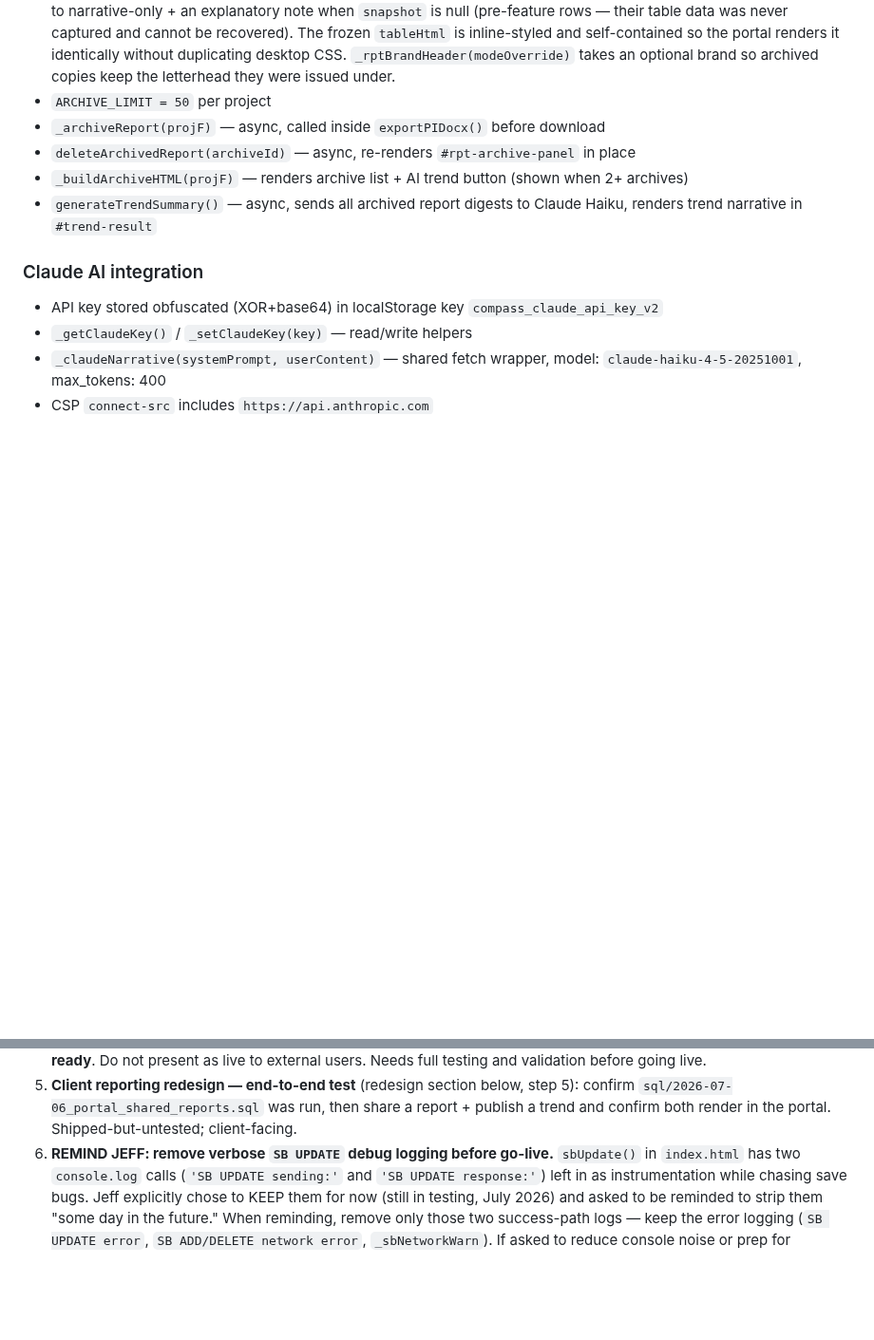
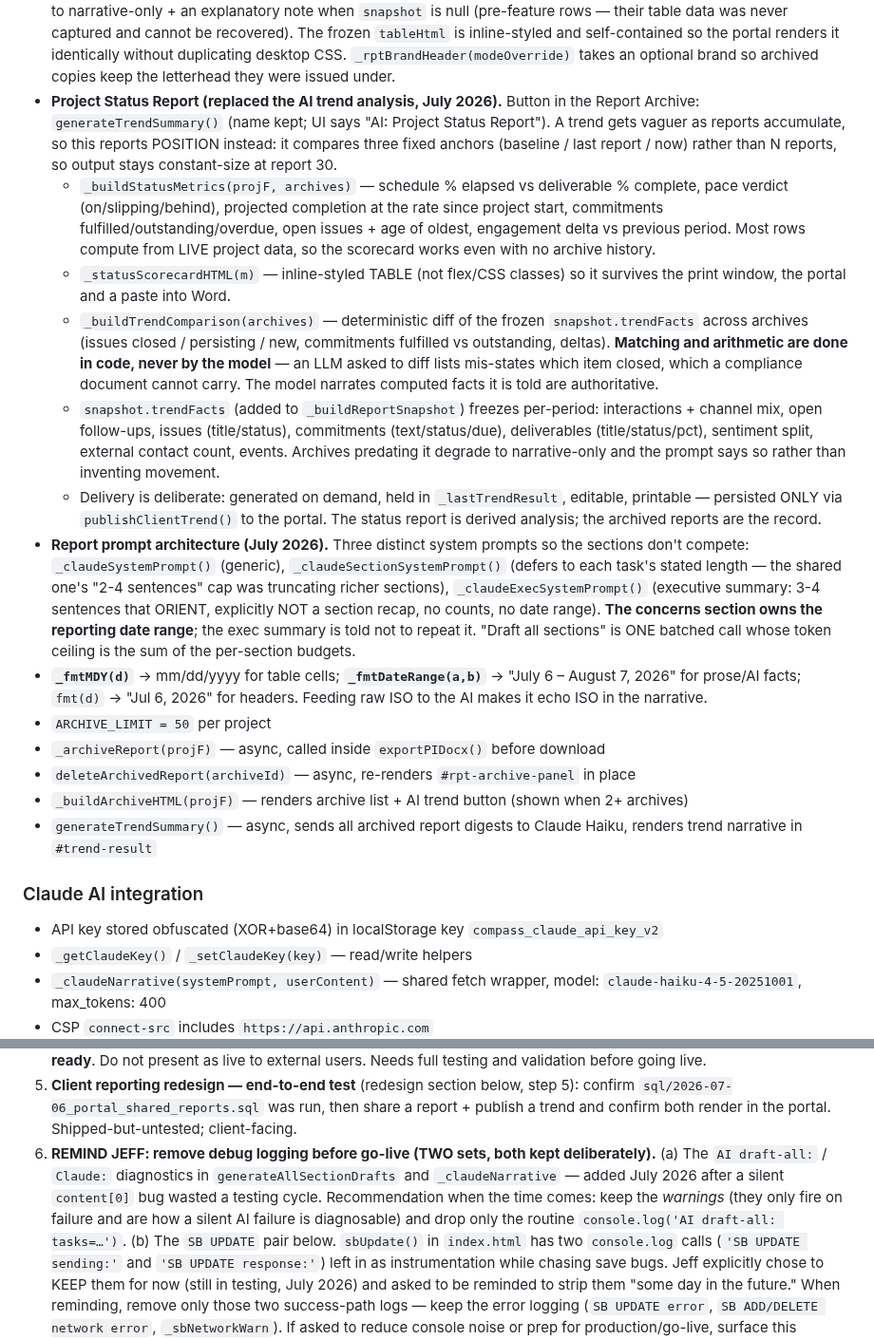
Before and after one commit to putzke/pi-registry, a Markdown page: CLAUDE.md, 2 parts joined by grey strips. Shown at 95% size. GitHub-like rendering; blank space fills up the shorter version.

Commit message:
Docs: capture this session's report architecture for the next session
Records the Project Status Report (which replaced the AI trend analysis) and
why it compares fixed anchors rather than N reports; the trendFacts snapshot
block and the rule that cross-report diffing happens in code, not in the model;
the three-way split of report system prompts and which section owns the date
range; and the three date formatters and when to use each.

Also expands the pre-go-live logging reminder to cover both sets of debug
output, with a recommendation to keep the failure warnings and drop only the
routine log line.

Co-Authored-By: Claude Opus 4.8 <noreply@anthropic.com>
Claude-Session: https://claude.ai/code/session_01QQXkdHM6YjdXkNcSWnoHQE

```diff
--- a/CLAUDE.md
+++ b/CLAUDE.md
@@ -124,6 +124,43 @@ pi_report_archive   -- exported report snapshots (up to 50 per project)
   it identically without duplicating desktop CSS. `_rptBrandHeader(modeOverride)`
   takes an optional brand so archived copies keep the letterhead they were issued
   under.
+- **Project Status Report (replaced the AI trend analysis, July 2026).** Button in
+  the Report Archive: `generateTrendSummary()` (name kept; UI says "AI: Project
+  Status Report"). A trend gets vaguer as reports accumulate, so this reports
+  POSITION instead: it compares three fixed anchors (baseline / last report / now)
+  rather than N reports, so output stays constant-size at report 30.
+  - `_buildStatusMetrics(projF, archives)` — schedule % elapsed vs deliverable %
+    complete, pace verdict (on/slipping/behind), projected completion at the rate
+    since project start, commitments fulfilled/outstanding/overdue, open issues +
+    age of oldest, engagement delta vs previous period. Most rows compute from LIVE
+    project data, so the scorecard works even with no archive history.
+  - `_statusScorecardHTML(m)` — inline-styled TABLE (not flex/CSS classes) so it
+    survives the print window, the portal and a paste into Word.
+  - `_buildTrendComparison(archives)` — deterministic diff of the frozen
+    `snapshot.trendFacts` across archives (issues closed / persisting / new,
+    commitments fulfilled vs outstanding, deltas). **Matching and arithmetic are done
+    in code, never by the model** — an LLM asked to diff lists mis-states which item
+    closed, which a compliance document cannot carry. The model narrates computed
+    facts it is told are authoritative.
+  - `snapshot.trendFacts` (added to `_buildReportSnapshot`) freezes per-period:
+    interactions + channel mix, open follow-ups, issues (title/status), commitments
+    (text/status/due), deliverables (title/status/pct), sentiment split, external
+    contact count, events. Archives predating it degrade to narrative-only and the
+    prompt says so rather than inventing movement.
+  - Delivery is deliberate: generated on demand, held in `_lastTrendResult`,
+    editable, printable — persisted ONLY via `publishClientTrend()` to the portal.
+    The status report is derived analysis; the archived reports are the record.
+- **Report prompt architecture (July 2026).** Three distinct system prompts so the
+  sections don't compete: `_claudeSystemPrompt()` (generic), `_claudeSectionSystemPrompt()`
+  (defers to each task's stated length — the shared one's "2-4 sentences" cap was
+  truncating richer sections), `_claudeExecSystemPrompt()` (executive summary:
+  3-4 sentences that ORIENT, explicitly NOT a section recap, no counts, no date
+  range). **The concerns section owns the reporting date range**; the exec summary is
+  told not to repeat it. "Draft all sections" is ONE batched call whose token
+  ceiling is the sum of the per-section budgets.
+- **`_fmtMDY(d)`** → mm/dd/yyyy for table cells; **`_fmtDateRange(a,b)`** → "July 6 –
+  August 7, 2026" for prose/AI facts; `fmt(d)` → "Jul 6, 2026" for headers. Feeding
+  raw ISO to the AI makes it echo ISO in the narrative.
 - `ARCHIVE_LIMIT = 50` per project
 - `_archiveReport(projF)` — async, called inside `exportPIDocx()` before download
 - `deleteArchivedReport(archiveId)` — async, re-renders `#rpt-archive-panel` in place
@@ -223,7 +260,13 @@ shipped. Grep the actual functions before planning work off this list.
 5. **Client reporting redesign — end-to-end test** (redesign section below, step 5):
    confirm `sql/2026-07-06_portal_shared_reports.sql` was run, then share a report +
    publish a trend and confirm both render in the portal. Shipped-but-untested; client-facing.
-6. **REMIND JEFF: remove verbose `SB UPDATE` debug logging before go-live.** `sbUpdate()`
+6. **REMIND JEFF: remove debug logging before go-live (TWO sets, both kept deliberately).**
+   (a) The `AI draft-all:` / `Claude:` diagnostics in `generateAllSectionDrafts` and
+   `_claudeNarrative` — added July 2026 after a silent `content[0]` bug wasted a
+   testing cycle. Recommendation when the time comes: keep the *warnings* (they only
+   fire on failure and are how a silent AI failure is diagnosable) and drop only the
+   routine `console.log('AI draft-all: tasks=…')`. (b) The `SB UPDATE` pair below.
+   `sbUpdate()`
    in `index.html` has two `console.log` calls (`'SB UPDATE sending:'` and
    `'SB UPDATE response:'`) left in as instrumentation while chasing save bugs.
    Jeff explicitly chose to KEEP them for now (still in testing, July 2026) and
```
